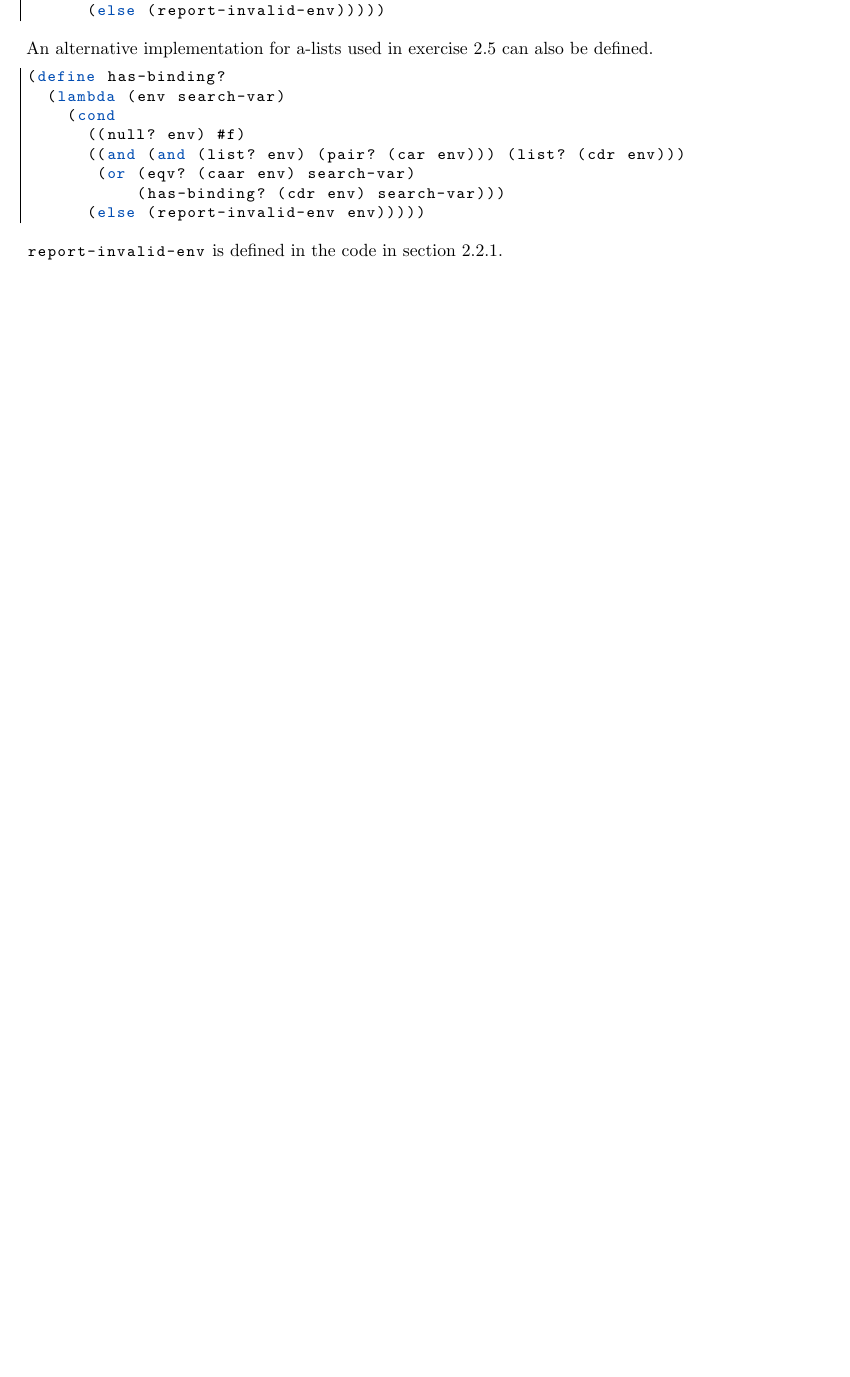
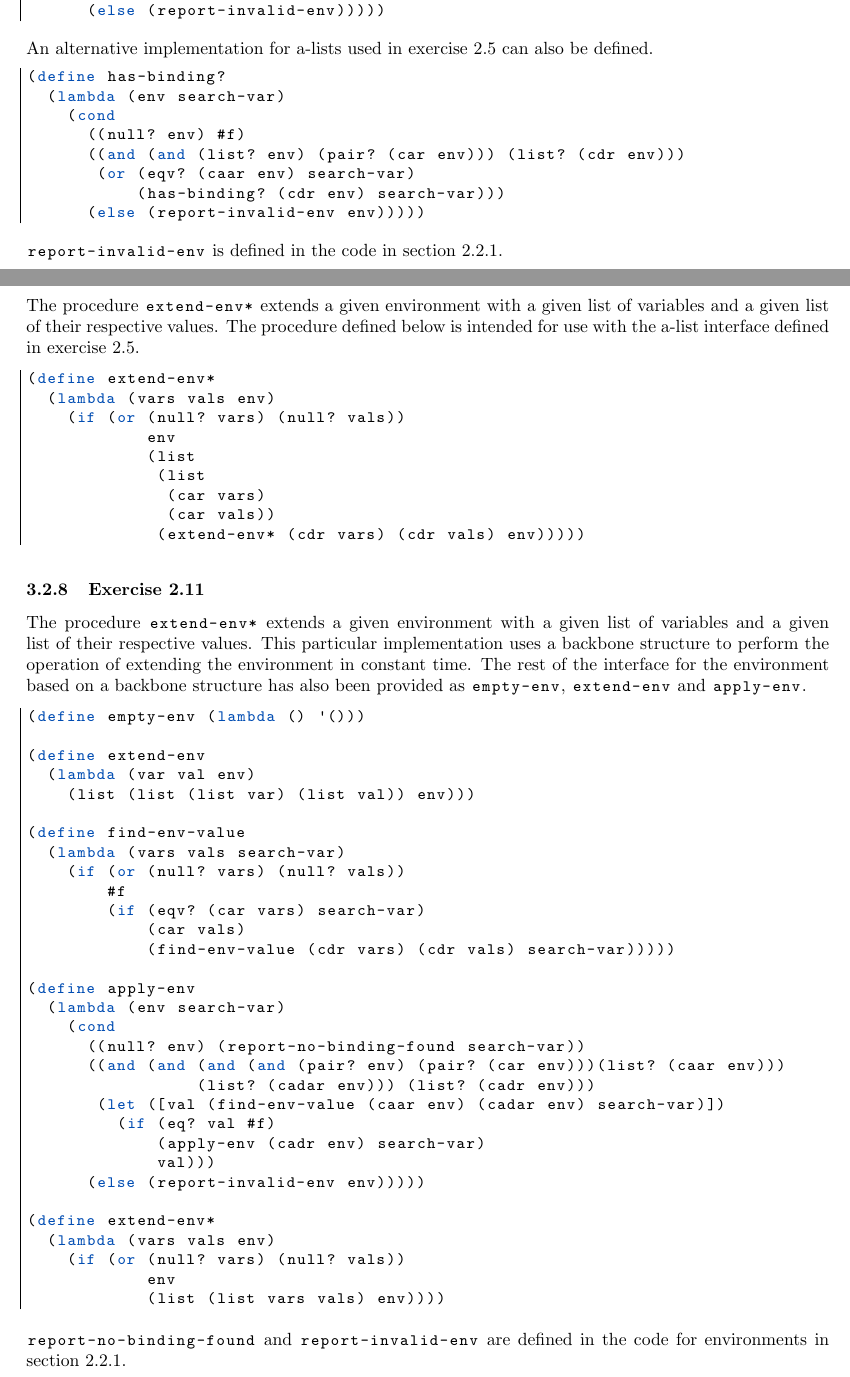
Before and after one commit to FHannes/cpl-notes, a LaTeX document (notes.tex): part of page 20 of 24 before the commit and two parts of pages 20 and 21 of 25 after it, the two joined at a grey line, cut so that both start at the same text, the shorter picture padded with empty space. Compiled offline with pdfLaTeX.

Commit message:
Exercises 2.10 & 2.11

```diff
--- a/notes.tex
+++ b/notes.tex
@@ -1025,6 +1022,62 @@ An alternative implementation for a-lists used in exercise 2.5 can also be defin
 
 |report-invalid-env| is defined in the code in section \ref{sec:env}.
 
+\subsubsection{Exercise 2.10}
+
+The procedure |extend-env*| extends a given environment with a given list of variables and a given list of their respective values. The procedure defined below is intended for use with the a-list interface defined in exercise 2.5.
+
+\begin{lstlisting}
+(define extend-env*
+  (lambda (vars vals env)
+    (if (or (null? vars) (null? vals))
+            env
+            (list
+             (list
+              (car vars)
+              (car vals))
+             (extend-env* (cdr vars) (cdr vals) env)))))
+\end{lstlisting}
+
+\subsubsection{Exercise 2.11}
+
+The procedure |extend-env*| extends a given environment with a given list of variables and a given list of their respective values. This particular implementation uses a backbone structure to perform the operation of extending the environment in constant time. The rest of the interface for the environment based on a backbone structure has also been provided as |empty-env|, |extend-env| and |apply-env|.
+
+\begin{lstlisting}
+(define empty-env (lambda () '()))
+
+(define extend-env
+  (lambda (var val env)
+    (list (list (list var) (list val)) env)))
+
+(define find-env-value
+  (lambda (vars vals search-var)
+    (if (or (null? vars) (null? vals))
+        #f
+        (if (eqv? (car vars) search-var)
+            (car vals)
+            (find-env-value (cdr vars) (cdr vals) search-var)))))
+
+(define apply-env
+  (lambda (env search-var)
+    (cond
+      ((null? env) (report-no-binding-found search-var))
+      ((and (and (and (and (pair? env) (pair? (car env)))(list? (caar env)))
+                 (list? (cadar env))) (list? (cadr env)))
+       (let ([val (find-env-value (caar env) (cadar env) search-var)])
+         (if (eq? val #f)
+             (apply-env (cadr env) search-var)
+             val)))
+      (else (report-invalid-env env)))))
+
+(define extend-env*
+  (lambda (vars vals env)
+    (if (or (null? vars) (null? vals))
+            env
+            (list (list vars vals) env))))
+\end{lstlisting}
+
+|report-no-binding-found| and |report-invalid-env| are defined in the code for environments in section \ref{sec:env}.
+
 \newpage
 
 \section{Racket (Scheme) Language Reference}
```
Also changed, not shown: notes.tex (13 more changed lines).
